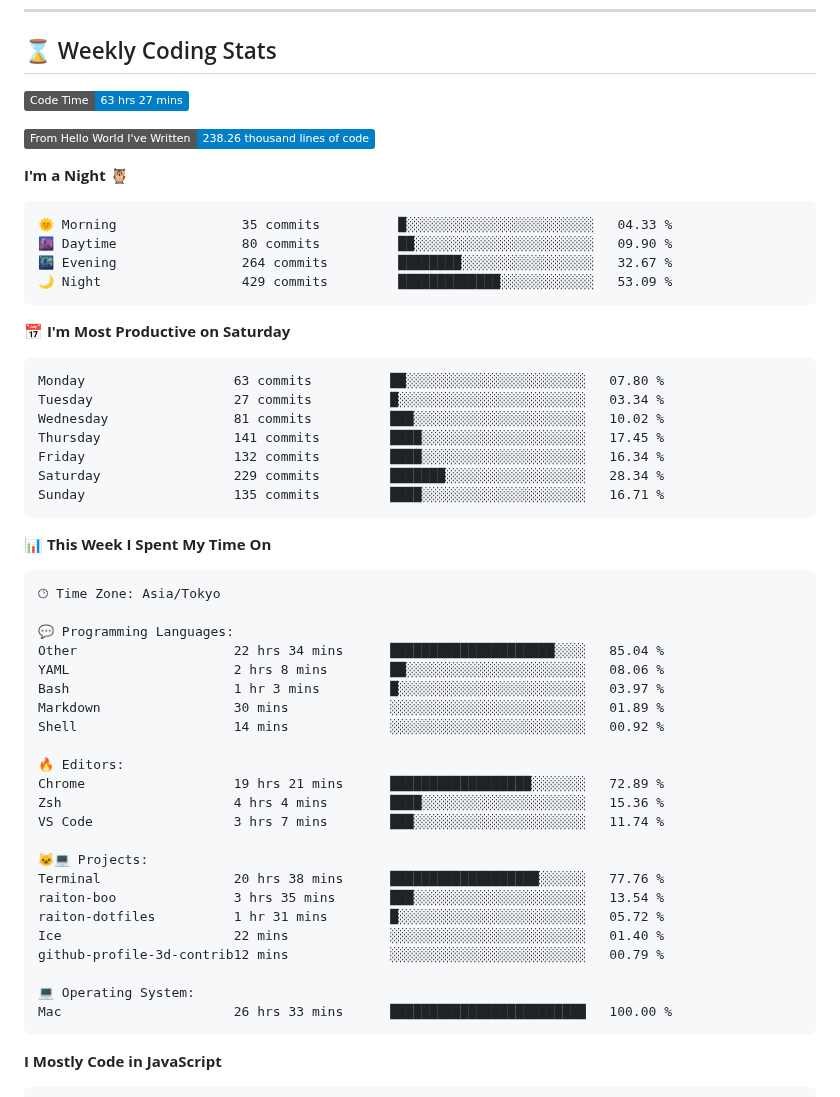
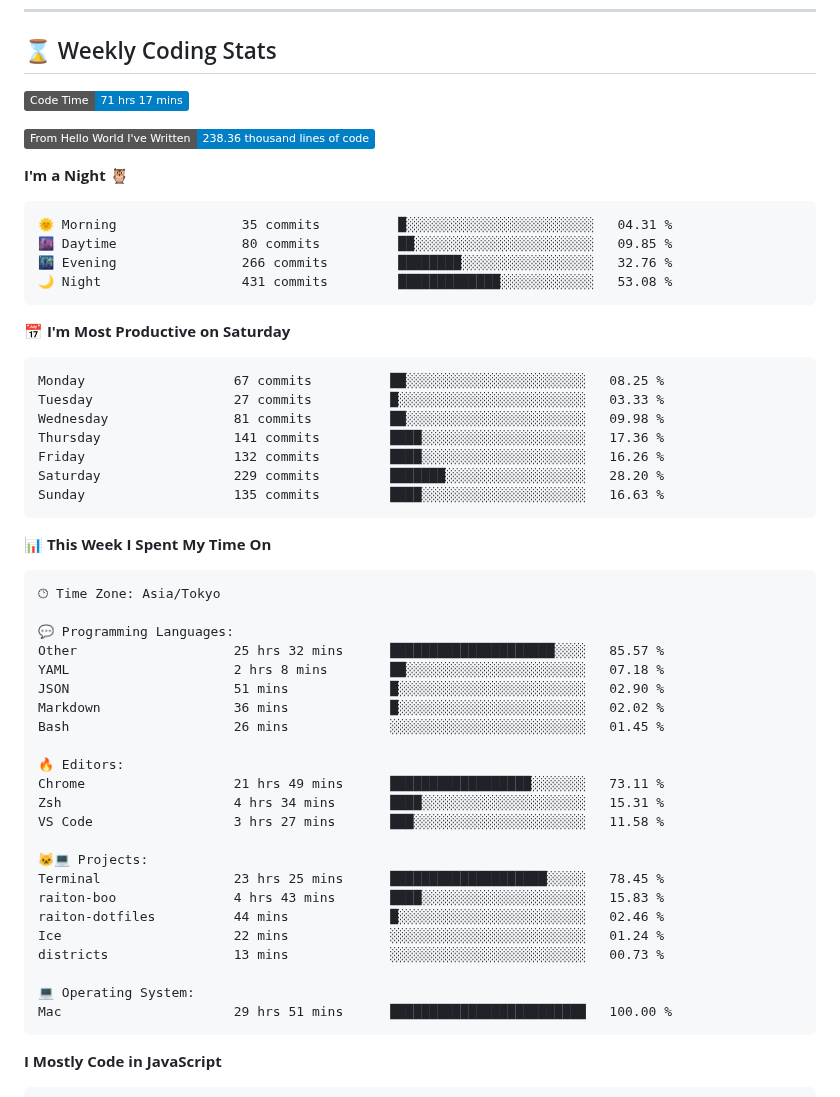
Before and after one commit to raiton-boo/raiton-boo, a Markdown page: README.md, the part around one of its changes. GitHub-like rendering; badges without logos.

Commit message:
chore: update wakatime stats ⏳

````diff
--- a/README.md
+++ b/README.md
@@ -76,28 +76,28 @@
 ## :hourglass: Weekly Coding Stats
 
 <!--START_SECTION:waka-->
-![Code Time](http://img.shields.io/badge/Code%20Time-63%20hrs%2027%20mins-blue?style=flat)
+![Code Time](http://img.shields.io/badge/Code%20Time-71%20hrs%2017%20mins-blue?style=flat)
 
-![Lines of code](https://img.shields.io/badge/From%20Hello%20World%20I%27ve%20Written-238.26%20thousand%20lines%20of%20code-blue?style=flat)
+![Lines of code](https://img.shields.io/badge/From%20Hello%20World%20I%27ve%20Written-238.36%20thousand%20lines%20of%20code-blue?style=flat)
 
 **I'm a Night 🦉**
 
 ```text
-🌞 Morning                35 commits          █░░░░░░░░░░░░░░░░░░░░░░░░   04.33 %
-🌆 Daytime                80 commits          ██░░░░░░░░░░░░░░░░░░░░░░░   09.90 %
-🌃 Evening                264 commits         ████████░░░░░░░░░░░░░░░░░   32.67 %
-🌙 Night                  429 commits         █████████████░░░░░░░░░░░░   53.09 %
+🌞 Morning                35 commits          █░░░░░░░░░░░░░░░░░░░░░░░░   04.31 %
+🌆 Daytime                80 commits          ██░░░░░░░░░░░░░░░░░░░░░░░   09.85 %
+🌃 Evening                266 commits         ████████░░░░░░░░░░░░░░░░░   32.76 %
+🌙 Night                  431 commits         █████████████░░░░░░░░░░░░   53.08 %
 ```
 📅 **I'm Most Productive on Saturday**
 
 ```text
-Monday                   63 commits          ██░░░░░░░░░░░░░░░░░░░░░░░   07.80 %
-Tuesday                  27 commits          █░░░░░░░░░░░░░░░░░░░░░░░░   03.34 %
-Wednesday                81 commits          ███░░░░░░░░░░░░░░░░░░░░░░   10.02 %
-Thursday                 141 commits         ████░░░░░░░░░░░░░░░░░░░░░   17.45 %
-Friday                   132 commits         ████░░░░░░░░░░░░░░░░░░░░░   16.34 %
-Saturday                 229 commits         ███████░░░░░░░░░░░░░░░░░░   28.34 %
-Sunday                   135 commits         ████░░░░░░░░░░░░░░░░░░░░░   16.71 %
+Monday                   67 commits          ██░░░░░░░░░░░░░░░░░░░░░░░   08.25 %
+Tuesday                  27 commits          █░░░░░░░░░░░░░░░░░░░░░░░░   03.33 %
+Wednesday                81 commits          ██░░░░░░░░░░░░░░░░░░░░░░░   09.98 %
+Thursday                 141 commits         ████░░░░░░░░░░░░░░░░░░░░░   17.36 %
+Friday                   132 commits         ████░░░░░░░░░░░░░░░░░░░░░   16.26 %
+Saturday                 229 commits         ███████░░░░░░░░░░░░░░░░░░   28.20 %
+Sunday                   135 commits         ████░░░░░░░░░░░░░░░░░░░░░   16.63 %
 ```
 
 
@@ -107,26 +107,26 @@ Sunday                   135 commits         ████░░░░░░░
 🕑︎ Time Zone: Asia/Tokyo
 
 💬 Programming Languages:
-Other                    22 hrs 34 mins      █████████████████████░░░░   85.04 %
-YAML                     2 hrs 8 mins        ██░░░░░░░░░░░░░░░░░░░░░░░   08.06 %
-Bash                     1 hr 3 mins         █░░░░░░░░░░░░░░░░░░░░░░░░   03.97 %
-Markdown                 30 mins             ░░░░░░░░░░░░░░░░░░░░░░░░░   01.89 %
-Shell                    14 mins             ░░░░░░░░░░░░░░░░░░░░░░░░░   00.92 %
+Other                    25 hrs 32 mins      █████████████████████░░░░   85.57 %
+YAML                     2 hrs 8 mins        ██░░░░░░░░░░░░░░░░░░░░░░░   07.18 %
+JSON                     51 mins             █░░░░░░░░░░░░░░░░░░░░░░░░   02.90 %
+Markdown                 36 mins             █░░░░░░░░░░░░░░░░░░░░░░░░   02.02 %
+Bash                     26 mins             ░░░░░░░░░░░░░░░░░░░░░░░░░   01.45 %
 
 🔥 Editors:
-Chrome                   19 hrs 21 mins      ██████████████████░░░░░░░   72.89 %
-Zsh                      4 hrs 4 mins        ████░░░░░░░░░░░░░░░░░░░░░   15.36 %
-VS Code                  3 hrs 7 mins        ███░░░░░░░░░░░░░░░░░░░░░░   11.74 %
+Chrome                   21 hrs 49 mins      ██████████████████░░░░░░░   73.11 %
+Zsh                      4 hrs 34 mins       ████░░░░░░░░░░░░░░░░░░░░░   15.31 %
+VS Code                  3 hrs 27 mins       ███░░░░░░░░░░░░░░░░░░░░░░   11.58 %
 
 🐱‍💻 Projects:
-Terminal                 20 hrs 38 mins      ███████████████████░░░░░░   77.76 %
-raiton-boo               3 hrs 35 mins       ███░░░░░░░░░░░░░░░░░░░░░░   13.54 %
-raiton-dotfiles          1 hr 31 mins        █░░░░░░░░░░░░░░░░░░░░░░░░   05.72 %
-Ice                      22 mins             ░░░░░░░░░░░░░░░░░░░░░░░░░   01.40 %
-github-profile-3d-contrib12 mins             ░░░░░░░░░░░░░░░░░░░░░░░░░   00.79 %
+Terminal                 23 hrs 25 mins      ████████████████████░░░░░   78.45 %
+raiton-boo               4 hrs 43 mins       ████░░░░░░░░░░░░░░░░░░░░░   15.83 %
+raiton-dotfiles          44 mins             █░░░░░░░░░░░░░░░░░░░░░░░░   02.46 %
+Ice                      22 mins             ░░░░░░░░░░░░░░░░░░░░░░░░░   01.24 %
+districts                13 mins             ░░░░░░░░░░░░░░░░░░░░░░░░░   00.73 %
 
 💻 Operating System:
-Mac                      26 hrs 33 mins      █████████████████████████   100.00 %
+Mac                      29 hrs 51 mins      █████████████████████████   100.00 %
 ```
 
 **I Mostly Code in JavaScript**
````
Also changed, not shown: other parts of README.md (+1 -1 lines), assets/bar_graph.png.
